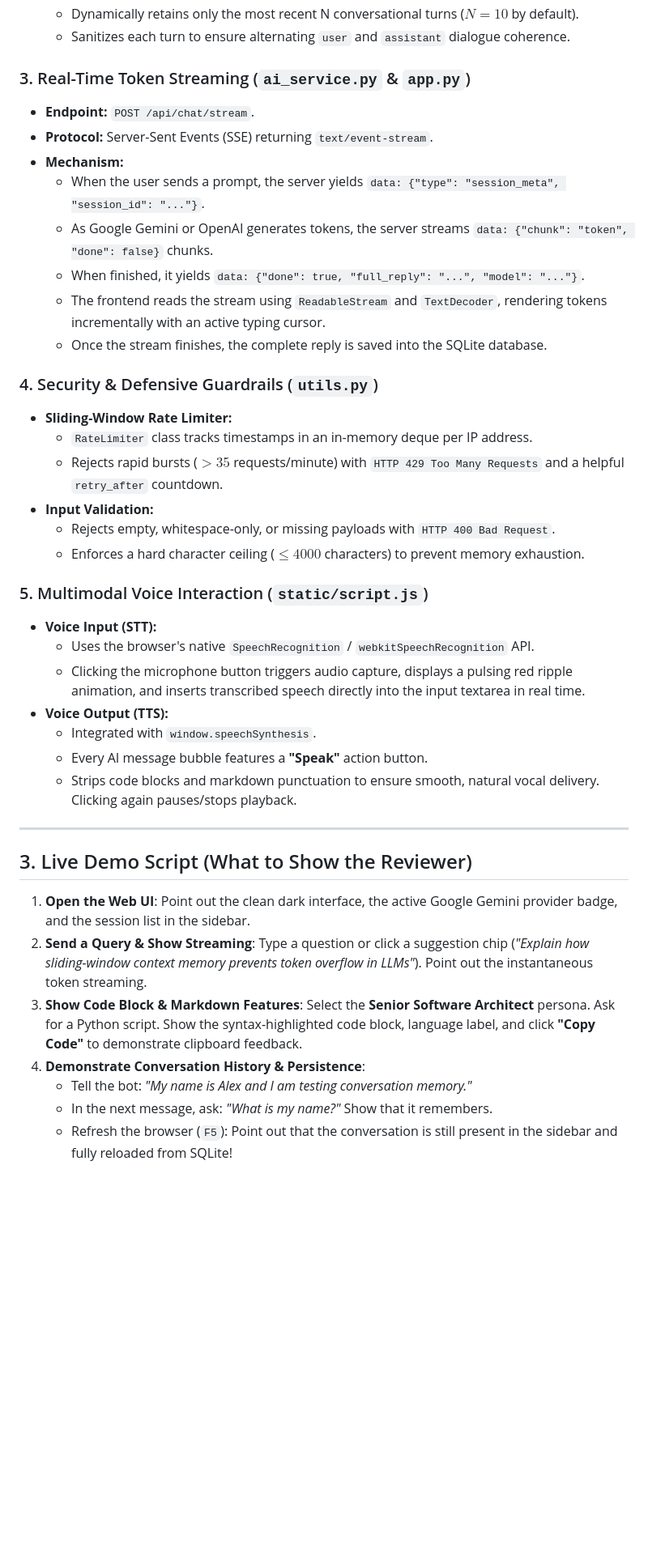
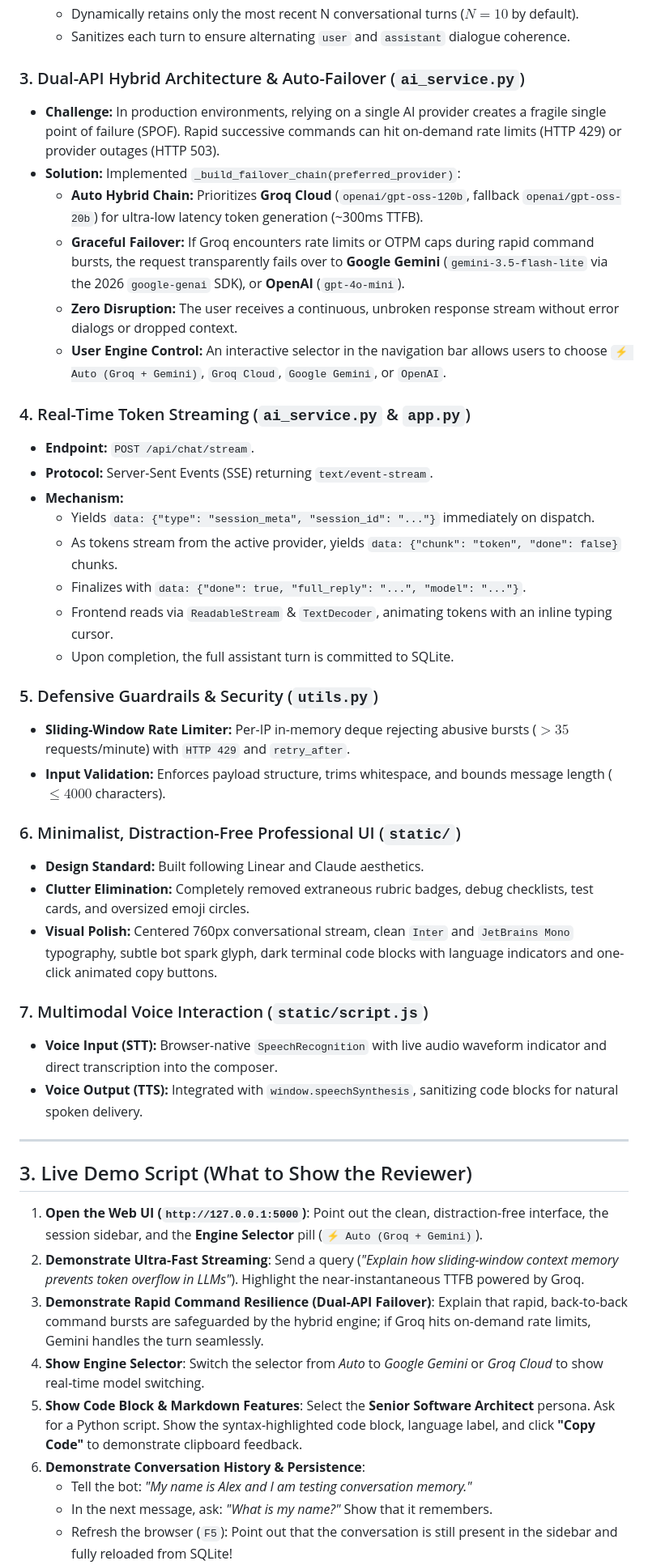
Before and after one commit to Zehra-AI-powered-Developer/Ai-Chatbot-Internship, a Markdown page: EXPLANATION.md, the part around one of its changes. Shown at 81% size. Rendered like a GitHub page; blank space fills up the shorter version.

```diff
--- a/EXPLANATION.md
+++ b/EXPLANATION.md
@@ -26,41 +26,47 @@ Use this guide to walk through your codebase, demonstrate live features, and ans
   - Dynamically retains only the most recent N conversational turns ($N=10$ by default).
   - Sanitizes each turn to ensure alternating `user` and `assistant` dialogue coherence.
 
-### 3. Real-Time Token Streaming (`ai_service.py` & `app.py`)
+### 3. Dual-API Hybrid Architecture & Auto-Failover (`ai_service.py`)
+- **Challenge:** In production environments, relying on a single AI provider creates a fragile single point of failure (SPOF). Rapid successive commands can hit on-demand rate limits (HTTP 429) or provider outages (HTTP 503).
+- **Solution:** Implemented `_build_failover_chain(preferred_provider)`:
+  - **Auto Hybrid Chain:** Prioritizes **Groq Cloud** (`openai/gpt-oss-120b`, fallback `openai/gpt-oss-20b`) for ultra-low latency token generation (~300ms TTFB).
+  - **Graceful Failover:** If Groq encounters rate limits or OTPM caps during rapid command bursts, the request transparently fails over to **Google Gemini** (`gemini-3.5-flash-lite` via the 2026 `google-genai` SDK), or **OpenAI** (`gpt-4o-mini`).
+  - **Zero Disruption:** The user receives a continuous, unbroken response stream without error dialogs or dropped context.
+  - **User Engine Control:** An interactive selector in the navigation bar allows users to choose `⚡ Auto (Groq + Gemini)`, `Groq Cloud`, `Google Gemini`, or `OpenAI`.
+
+### 4. Real-Time Token Streaming (`ai_service.py` & `app.py`)
 - **Endpoint:** `POST /api/chat/stream`.
 - **Protocol:** Server-Sent Events (SSE) returning `text/event-stream`.
 - **Mechanism:**
-  - When the user sends a prompt, the server yields `data: {"type": "session_meta", "session_id": "..."}`.
-  - As Google Gemini or OpenAI generates tokens, the server streams `data: {"chunk": "token", "done": false}` chunks.
-  - When finished, it yields `data: {"done": true, "full_reply": "...", "model": "..."}`.
-  - The frontend reads the stream using `ReadableStream` and `TextDecoder`, rendering tokens incrementally with an active typing cursor.
-  - Once the stream finishes, the complete reply is saved into the SQLite database.
+  - Yields `data: {"type": "session_meta", "session_id": "..."}` immediately on dispatch.
+  - As tokens stream from the active provider, yields `data: {"chunk": "token", "done": false}` chunks.
+  - Finalizes with `data: {"done": true, "full_reply": "...", "model": "..."}`.
+  - Frontend reads via `ReadableStream` & `TextDecoder`, animating tokens with an inline typing cursor.
+  - Upon completion, the full assistant turn is committed to SQLite.
 
-### 4. Security & Defensive Guardrails (`utils.py`)
-- **Sliding-Window Rate Limiter:**
-  - `RateLimiter` class tracks timestamps in an in-memory deque per IP address.
-  - Rejects rapid bursts ($>35$ requests/minute) with `HTTP 429 Too Many Requests` and a helpful `retry_after` countdown.
-- **Input Validation:**
-  - Rejects empty, whitespace-only, or missing payloads with `HTTP 400 Bad Request`.
-  - Enforces a hard character ceiling ($\le 4000$ characters) to prevent memory exhaustion.
+### 5. Defensive Guardrails & Security (`utils.py`)
+- **Sliding-Window Rate Limiter:** Per-IP in-memory deque rejecting abusive bursts ($>35$ requests/minute) with `HTTP 429` and `retry_after`.
+- **Input Validation:** Enforces payload structure, trims whitespace, and bounds message length ($\le 4000$ characters).
 
-### 5. Multimodal Voice Interaction (`static/script.js`)
-- **Voice Input (STT):**
-  - Uses the browser's native `SpeechRecognition` / `webkitSpeechRecognition` API.
-  - Clicking the microphone button triggers audio capture, displays a pulsing red ripple animation, and inserts transcribed speech directly into the input textarea in real time.
-- **Voice Output (TTS):**
-  - Integrated with `window.speechSynthesis`.
-  - Every AI message bubble features a **"Speak"** action button.
-  - Strips code blocks and markdown punctuation to ensure smooth, natural vocal delivery. Clicking again pauses/stops playback.
+### 6. Minimalist, Distraction-Free Professional UI (`static/`)
+- **Design Standard:** Built following Linear and Claude aesthetics.
+- **Clutter Elimination:** Completely removed extraneous rubric badges, debug checklists, test cards, and oversized emoji circles.
+- **Visual Polish:** Centered 760px conversational stream, clean `Inter` and `JetBrains Mono` typography, subtle bot spark glyph, dark terminal code blocks with language indicators and one-click animated copy buttons.
+
+### 7. Multimodal Voice Interaction (`static/script.js`)
+- **Voice Input (STT):** Browser-native `SpeechRecognition` with live audio waveform indicator and direct transcription into the composer.
+- **Voice Output (TTS):** Integrated with `window.speechSynthesis`, sanitizing code blocks for natural spoken delivery.
 
 ---
 
 ## 3. Live Demo Script (What to Show the Reviewer)
 
-1. **Open the Web UI**: Point out the clean dark interface, the active Google Gemini provider badge, and the session list in the sidebar.
-2. **Send a Query & Show Streaming**: Type a question or click a suggestion chip (*"Explain how sliding-window context memory prevents token overflow in LLMs"*). Point out the instantaneous token streaming.
-3. **Show Code Block & Markdown Features**: Select the **Senior Software Architect** persona. Ask for a Python script. Show the syntax-highlighted code block, language label, and click **"Copy Code"** to demonstrate clipboard feedback.
-4. **Demonstrate Conversation History & Persistence**:
+1. **Open the Web UI (`http://127.0.0.1:5000`)**: Point out the clean, distraction-free interface, the session sidebar, and the **Engine Selector** pill (`⚡ Auto (Groq + Gemini)`).
+2. **Demonstrate Ultra-Fast Streaming**: Send a query (*"Explain how sliding-window context memory prevents token overflow in LLMs"*). Highlight the near-instantaneous TTFB powered by Groq.
+3. **Demonstrate Rapid Command Resilience (Dual-API Failover)**: Explain that rapid, back-to-back command bursts are safeguarded by the hybrid engine; if Groq hits on-demand rate limits, Gemini handles the turn seamlessly.
+4. **Show Engine Selector**: Switch the selector from *Auto* to *Google Gemini* or *Groq Cloud* to show real-time model switching.
+5. **Show Code Block & Markdown Features**: Select the **Senior Software Architect** persona. Ask for a Python script. Show the syntax-highlighted code block, language label, and click **"Copy Code"** to demonstrate clipboard feedback.
+6. **Demonstrate Conversation History & Persistence**:
    - Tell the bot: *"My name is Alex and I am testing conversation memory."*
    - In the next message, ask: *"What is my name?"* Show that it remembers.
    - Refresh the browser (`F5`): Point out that the conversation is still present in the sidebar and fully reloaded from SQLite!
```
Also changed, not shown: other parts of EXPLANATION.md (+15 -12 lines), README.md (+31 -27 lines), screenshots/01_welcome_dark.png, screenshots/02_chat_response_dark.png, screenshots/03_chat_light_mode.png, screenshots/04_code_generation_dark.png, 7 other files.
